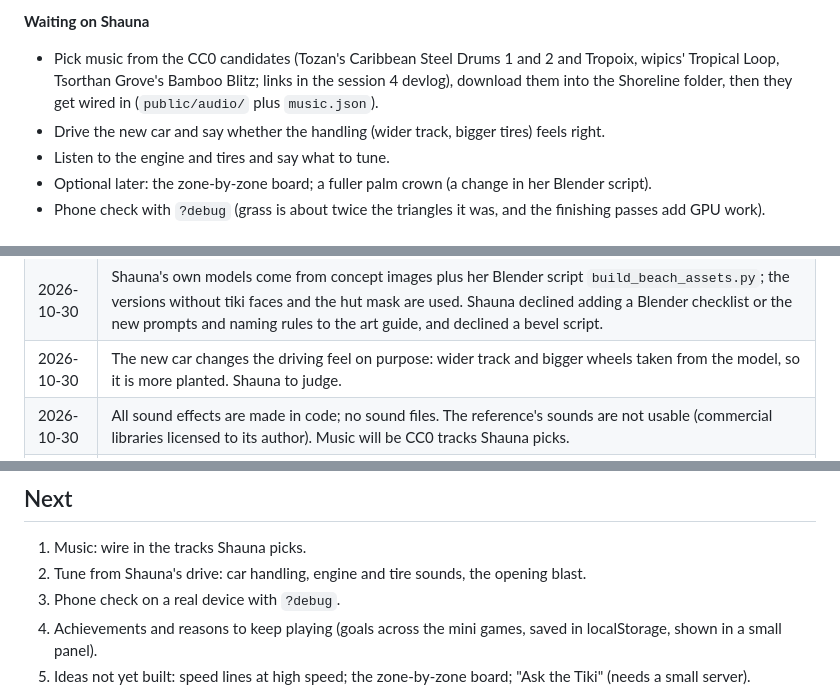
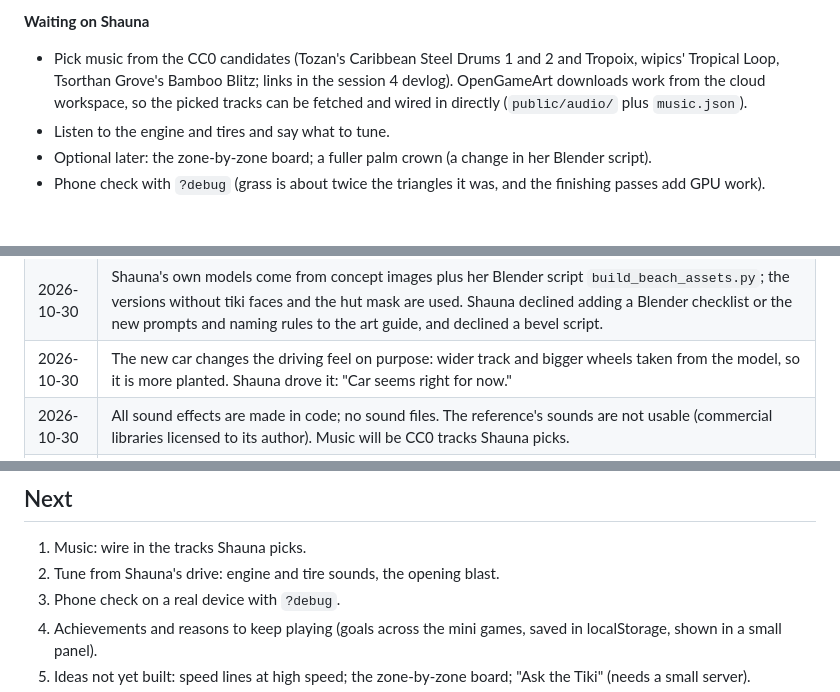
Before and after one commit to shaunadigital/shoreline, a Markdown page: _docs/PROJECT_STATUS.md, 3 parts joined by grey strips. Drawn GitHub-style.

Commit message:
Docs: new car approved, music picks next

```diff
--- a/_docs/PROJECT_STATUS.md
+++ b/_docs/PROJECT_STATUS.md
@@ -28,8 +28,7 @@ Everything below is pushed to `main`, deployed to production and copied to Shaun
 - The car rights itself when stuck; a shallow sea shelf you can drive into.
 
 **Waiting on Shauna**
-- Pick music from the CC0 candidates (Tozan's Caribbean Steel Drums 1 and 2 and Tropoix, wipics' Tropical Loop, Tsorthan Grove's Bamboo Blitz; links in the session 4 devlog), download them into the Shoreline folder, then they get wired in (`public/audio/` plus `music.json`).
-- Drive the new car and say whether the handling (wider track, bigger tires) feels right.
+- Pick music from the CC0 candidates (Tozan's Caribbean Steel Drums 1 and 2 and Tropoix, wipics' Tropical Loop, Tsorthan Grove's Bamboo Blitz; links in the session 4 devlog). OpenGameArt downloads work from the cloud workspace, so the picked tracks can be fetched and wired in directly (`public/audio/` plus `music.json`).
 - Listen to the engine and tires and say what to tune.
 - Optional later: the zone-by-zone board; a fuller palm crown (a change in her Blender script).
 - Phone check with `?debug` (grass is about twice the triangles it was, and the finishing passes add GPU work).
@@ -83,7 +82,7 @@ Everything below is pushed to `main`, deployed to production and copied to Shaun
 | 2026-10-30 | Visual direction is set with a style board (reference and Shoreline side by side, a pick and a note per topic) rather than back and forth in chat. A zone-by-zone board waits until this round is judged. |
 | 2026-10-30 | Day and night cycle of 6 minutes, day holding most of it, every visit starting in daytime (Shauna: "great for now"). |
 | 2026-10-30 | Shauna's own models come from concept images plus her Blender script `build_beach_assets.py`; the versions without tiki faces and the hut mask are used. Shauna declined adding a Blender checklist or the new prompts and naming rules to the art guide, and declined a bevel script. |
-| 2026-10-30 | The new car changes the driving feel on purpose: wider track and bigger wheels taken from the model, so it is more planted. Shauna to judge. |
+| 2026-10-30 | The new car changes the driving feel on purpose: wider track and bigger wheels taken from the model, so it is more planted. Shauna drove it: "Car seems right for now." |
 | 2026-10-30 | All sound effects are made in code; no sound files. The reference's sounds are not usable (commercial libraries licensed to its author). Music will be CC0 tracks Shauna picks. |
 | 2026-10-30 | The opening copies the reference's idea, not its content: drive straight forward from the spawn into a dynamite crate with a crate stack behind it. |
 | 2026-10-30 | The car rights itself when stuck (hop and spring), instead of waiting for a teleport. |
@@ -92,7 +91,7 @@ Everything below is pushed to `main`, deployed to production and copied to Shaun
 ## Next
 
 1. Music: wire in the tracks Shauna picks.
-2. Tune from Shauna's drive: car handling, engine and tire sounds, the opening blast.
+2. Tune from Shauna's drive: engine and tire sounds, the opening blast.
 3. Phone check on a real device with `?debug`.
 4. Achievements and reasons to keep playing (goals across the mini games, saved in localStorage, shown in a small panel).
 5. Ideas not yet built: speed lines at high speed; the zone-by-zone board; "Ask the Tiki" (needs a small server).
```
Also changed, not shown: _docs/DEVLOG.md (+1 -1 lines).
